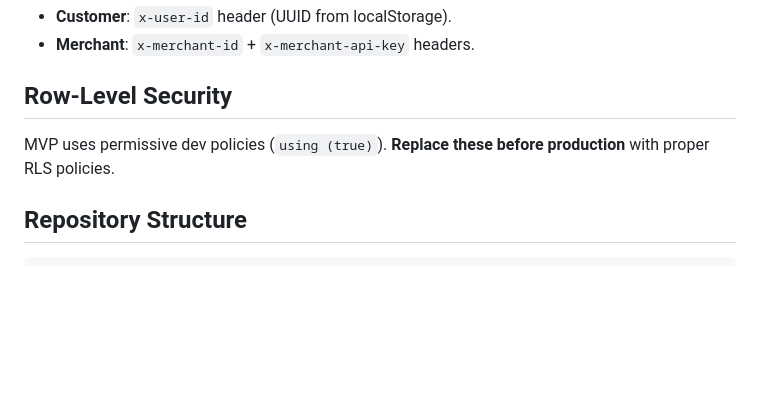
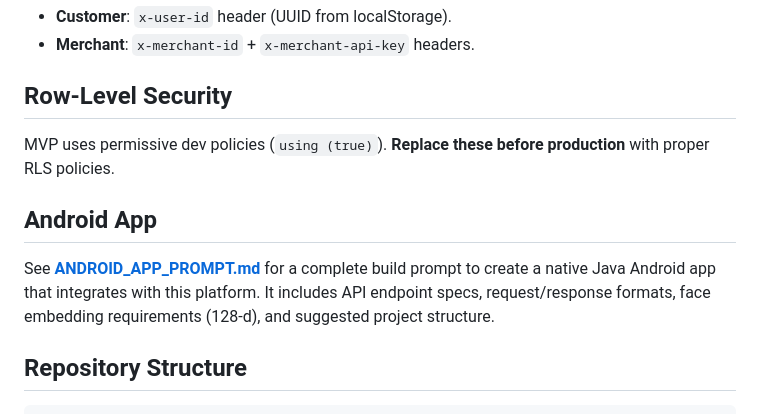
Before and after one commit to hackerloum/facelipa, a Markdown page: README.md, the part around the change. GitHub-like rendering; blank space fills up the shorter version.

Commit message:
Add ANDROID_APP_PROMPT.md for Java Android app build
Made-with: Cursor

````diff
--- a/README.md
+++ b/README.md
@@ -159,6 +159,10 @@ After deploy: `https://your-app.vercel.app/` (customer), `https://your-app.verce
 
 MVP uses permissive dev policies (`using (true)`). **Replace these before production** with proper RLS policies.
 
+## Android App
+
+See **[ANDROID_APP_PROMPT.md](ANDROID_APP_PROMPT.md)** for a complete build prompt to create a native Java Android app that integrates with this platform. It includes API endpoint specs, request/response formats, face embedding requirements (128-d), and suggested project structure.
+
 ## Repository Structure
 
 ```
````
Also changed, not shown: ANDROID_APP_PROMPT.md (added, +344 -0 lines).
